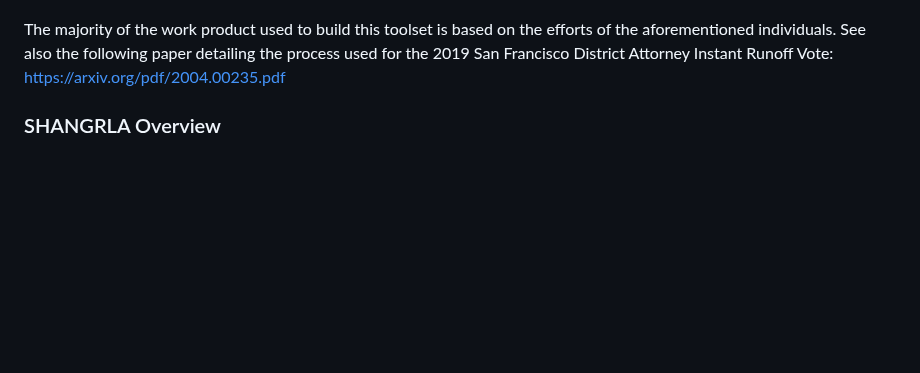
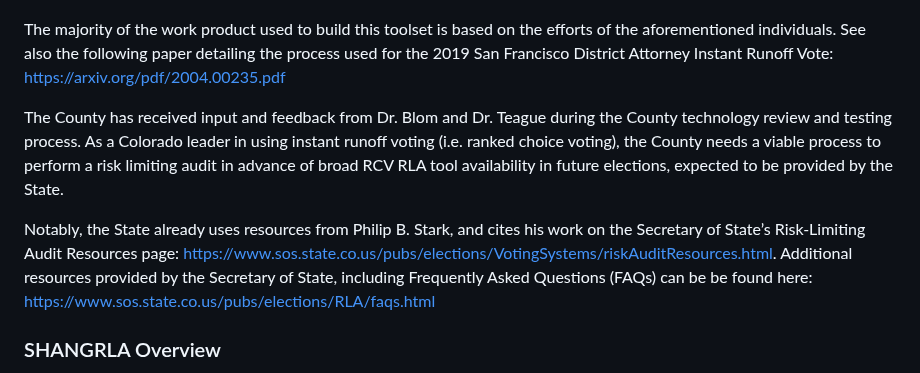
Before and after one commit to BoulderCounty/rcv-rla, a Markdown page: README.md, the part around the change. Drawn GitHub-style; blank space fills up the shorter version.

Commit message:
Draft notification for main Readme

```diff
--- a/README.md
+++ b/README.md
@@ -26,6 +26,11 @@ The Boulder County 2023 Ranked Choice Voting (RCV) Risk Limiting Audit (RLA) pro
   * **About**: https://researchers.anu.edu.au/researchers/teague-v
 
 The majority of the work product used to build this toolset is based on the efforts of the aforementioned individuals. See also the following paper detailing the process used for the 2019 San Francisco District Attorney Instant Runoff Vote: https://arxiv.org/pdf/2004.00235.pdf
+
+The County has received input and feedback from Dr. Blom and Dr. Teague during the County technology review and testing process. As a Colorado leader in using instant runoff voting (i.e. ranked choice voting), the County needs a viable process to perform a risk limiting audit in advance of broad RCV RLA tool availability in future elections, expected to be provided by the State.
+
+Notably, the State already uses resources from Philip B. Stark, and cites his work on the Secretary of State’s Risk-Limiting Audit Resources page: https://www.sos.state.co.us/pubs/elections/VotingSystems/riskAuditResources.html. Additional resources provided by the Secretary of State, including Frequently Asked Questions (FAQs) can be be found here: https://www.sos.state.co.us/pubs/elections/RLA/faqs.html
+
 
 ### SHANGRLA Overview
 The process summary from the [SHANGRLA reference implementation used in 2019 for San Francisco](https://github.com/pbstark/SHANGRLA/edit/primaries/README.md) is included here to provide context on terminology and the approach (with minor modifications based on URL accessibility and formatting).
```
